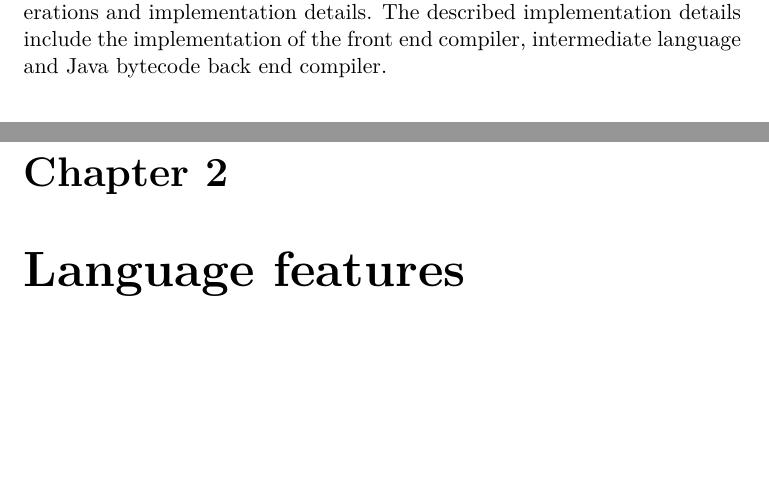
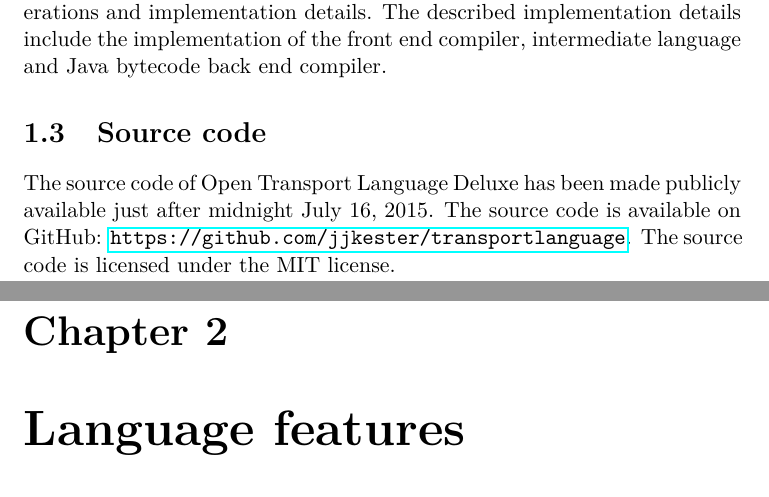
Before and after one commit to jjkester/transportlanguage, a LaTeX document (Report/Report.tex, which reads Report/Chapters/Introduction.tex): two parts of pages 4 and 5 of 22, joined at a grey line, cut so that both start at the same text, the shorter picture padded with empty space. Compiled offline with pdfLaTeX.

Commit message:
Add license

```diff
--- a/Report/Chapters/Introduction.tex
+++ b/Report/Chapters/Introduction.tex
@@ -12,3 +12,7 @@ The resemblance of the language with the OpenTTD game allows us to show the mean
 \section{This report}
 
 This report describes the OTLD language, including some design considerations and implementation details. The described implementation details include the implementation of the front end compiler, intermediate language and Java bytecode back end compiler.
+
+\section{Source code}
+
+The source code of \name has been made publicly available just after midnight July 16, 2015. The source code is available on GitHub: \url{https://github.com/jjkester/transportlanguage}. The source code is licensed under the MIT license.
```
Also changed, not shown: README.md, 1 other file.
